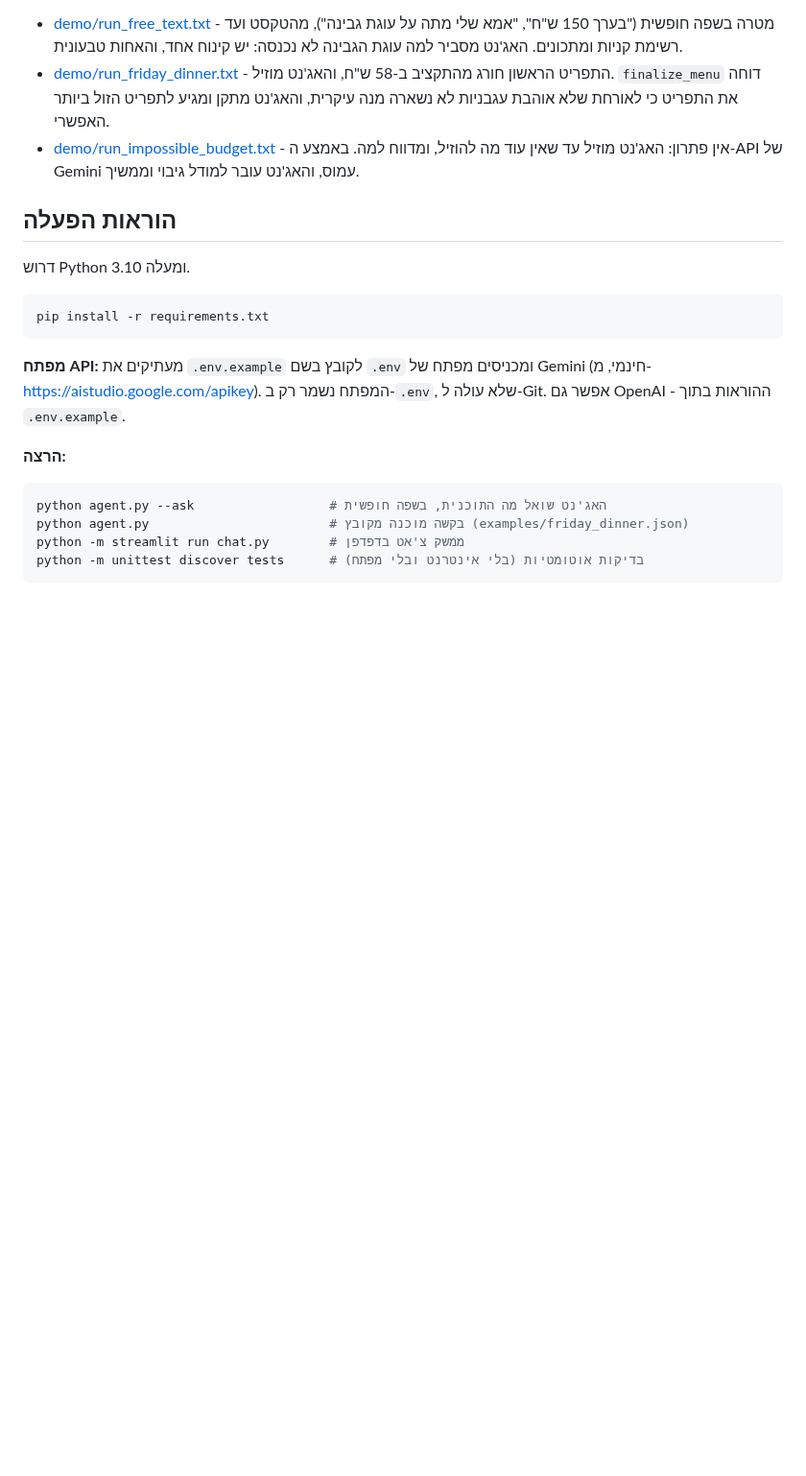
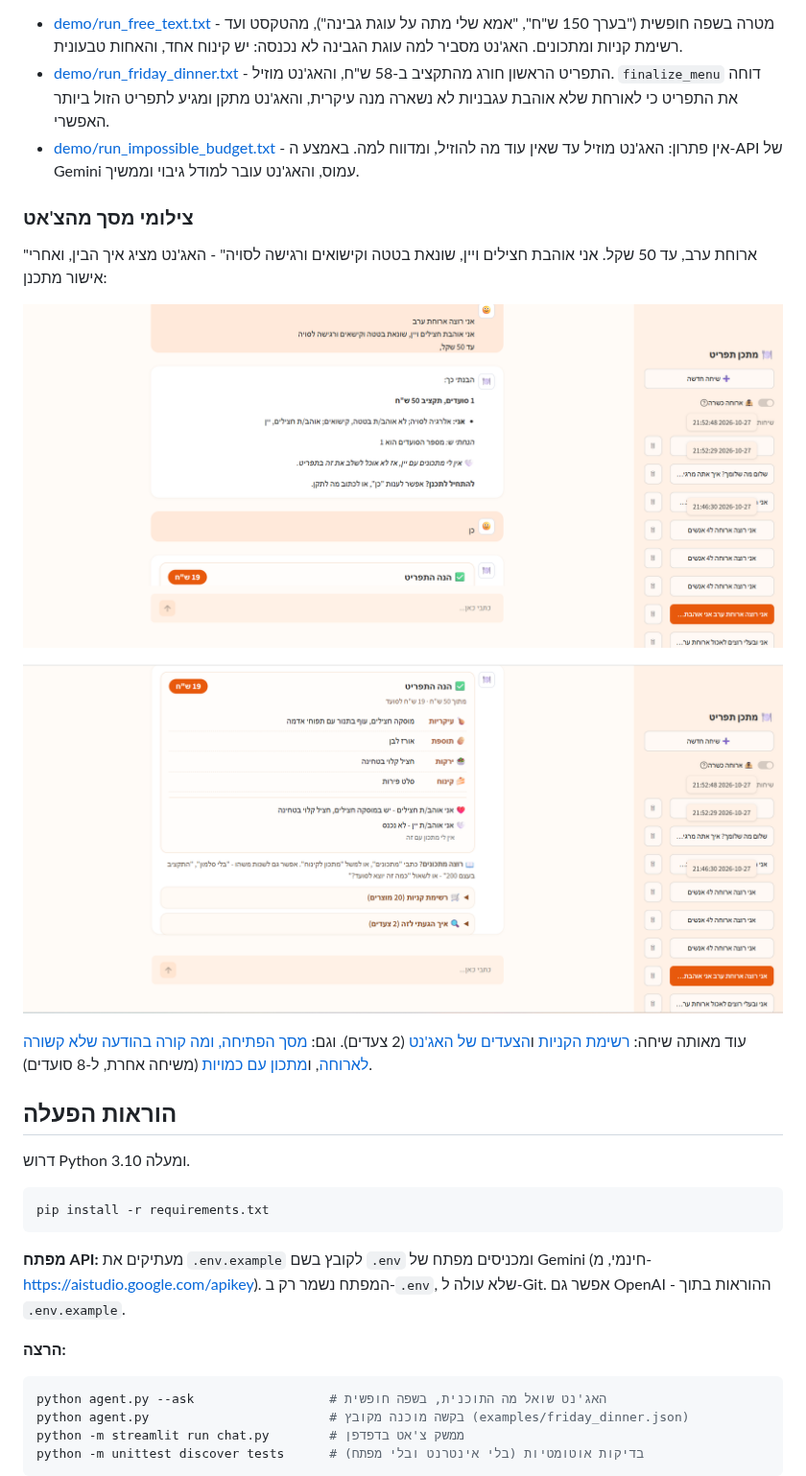
Before and after one commit to TamarYaakobi/menu-planner-agent, a Markdown page: README.md, the part around the change. Shown at 96% size. GitHub-like rendering; pictures changed too: demo/screenshots/2_understanding.png (added), demo/screenshots/3_menu.png (added); blank space fills up the shorter version.

Commit message:
Add chat screenshots to the README
Co-Authored-By: Claude Opus 5.5 <noreply@anthropic.com>

```diff
--- a/README.md
+++ b/README.md
@@ -18,6 +18,16 @@
 - [demo/run_free_text.txt](demo/run_free_text.txt) - מטרה בשפה חופשית ("בערך 150 ש"ח", "אמא שלי מתה על עוגת גבינה"), מהטקסט ועד רשימת קניות ומתכונים. האג'נט מסביר למה עוגת הגבינה לא נכנסה: יש קינוח אחד, והאחות טבעונית.
 - [demo/run_friday_dinner.txt](demo/run_friday_dinner.txt) - התפריט הראשון חורג מהתקציב ב-58 ש"ח, והאג'נט מוזיל. `finalize_menu` דוחה את התפריט כי לאורחת שלא אוהבת עגבניות לא נשארה מנה עיקרית, והאג'נט מתקן ומגיע לתפריט הזול ביותר האפשרי.
 - [demo/run_impossible_budget.txt](demo/run_impossible_budget.txt) - אין פתרון: האג'נט מוזיל עד שאין עוד מה להוזיל, ומדווח למה. באמצע ה-API של Gemini עמוס, והאג'נט עובר למודל גיבוי וממשיך.
+
+### צילומי מסך מהצ'אט
+
+"ארוחת ערב, עד 50 שקל. אני אוהבת חצילים ויין, שונאת בטטה וקישואים ורגישה לסויה" - האג'נט מציג איך הבין, ואחרי אישור מתכנן:
+
+![איך האג'נט הבין את הבקשה](demo/screenshots/2_understanding.png)
+
+![התפריט שאושר: חצילים נכנסו, ליין אין מתכון](demo/screenshots/3_menu.png)
+
+עוד מאותה שיחה: [רשימת הקניות](demo/screenshots/4_shopping_list.png) ו[הצעדים של האג'נט](demo/screenshots/5_steps.png) (2 צעדים). וגם: [מסך הפתיחה, ומה קורה בהודעה שלא קשורה לארוחה](demo/screenshots/1_welcome.png), ו[מתכון עם כמויות](demo/screenshots/6_recipe.png) (משיחה אחרת, ל-8 סועדים).
 
 ## הוראות הפעלה
 
```
Also changed, not shown: demo/screenshots/1_welcome.png (added), demo/screenshots/4_shopping_list.png (added), demo/screenshots/5_steps.png (added), demo/screenshots/6_recipe.png (added).
